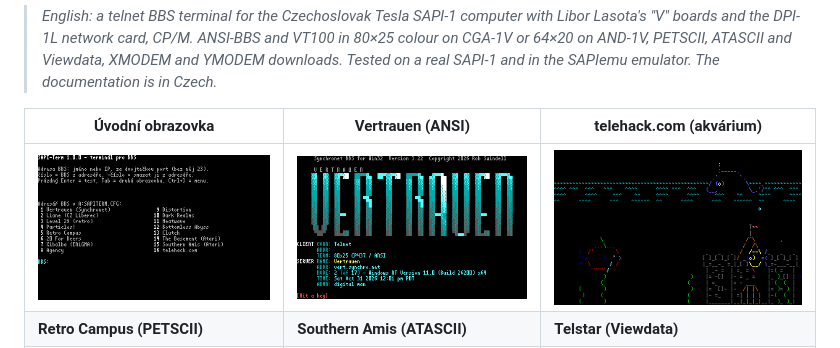
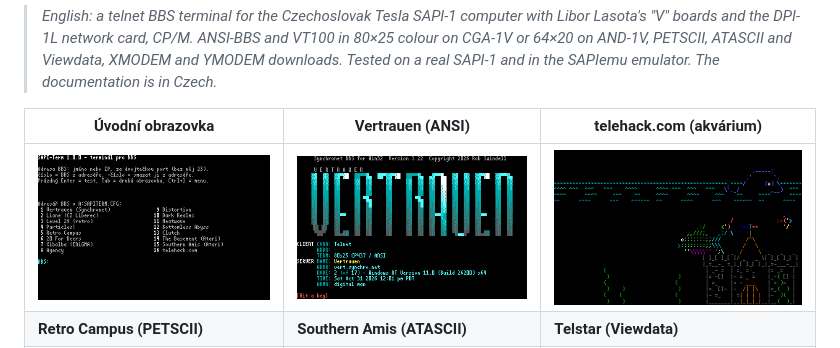
Before and after one commit to mlukasek/SAPI-Term, a Markdown page: README.md, the part around the change. Rendered like a GitHub page; pictures changed too: docs/img/telehack.gif (added), docs/img/telehack.png (deleted).

```diff
--- a/README.md
+++ b/README.md
@@ -10,7 +10,7 @@ Terminál pro internetové BBS (telnet) pro **Tesla SAPI-1** v sestavě „V“
 
 | Úvodní obrazovka | Vertrauen (ANSI) | telehack.com (akvárium) |
 |---|---|---|
-| ![Úvodní obrazovka](docs/img/uvod.png) | ![Vertrauen](docs/img/vertrauen.png) | ![telehack.com](docs/img/telehack.png) |
+| ![Úvodní obrazovka](docs/img/uvod.png) | ![Vertrauen](docs/img/vertrauen.png) | ![telehack.com](docs/img/telehack.gif) |
 | **Retro Campus (PETSCII)** | **Southern Amis (ATASCII)** | **Telstar (Viewdata)** |
 | ![Retro Campus](docs/img/retrocampus.png) | ![Southern Amis](docs/img/southernamis.png) | ![Telstar](docs/img/telstar.png) |
 
```
Also changed, not shown: docs/vyvoj.md (+1 -0 lines), 1 other file.
